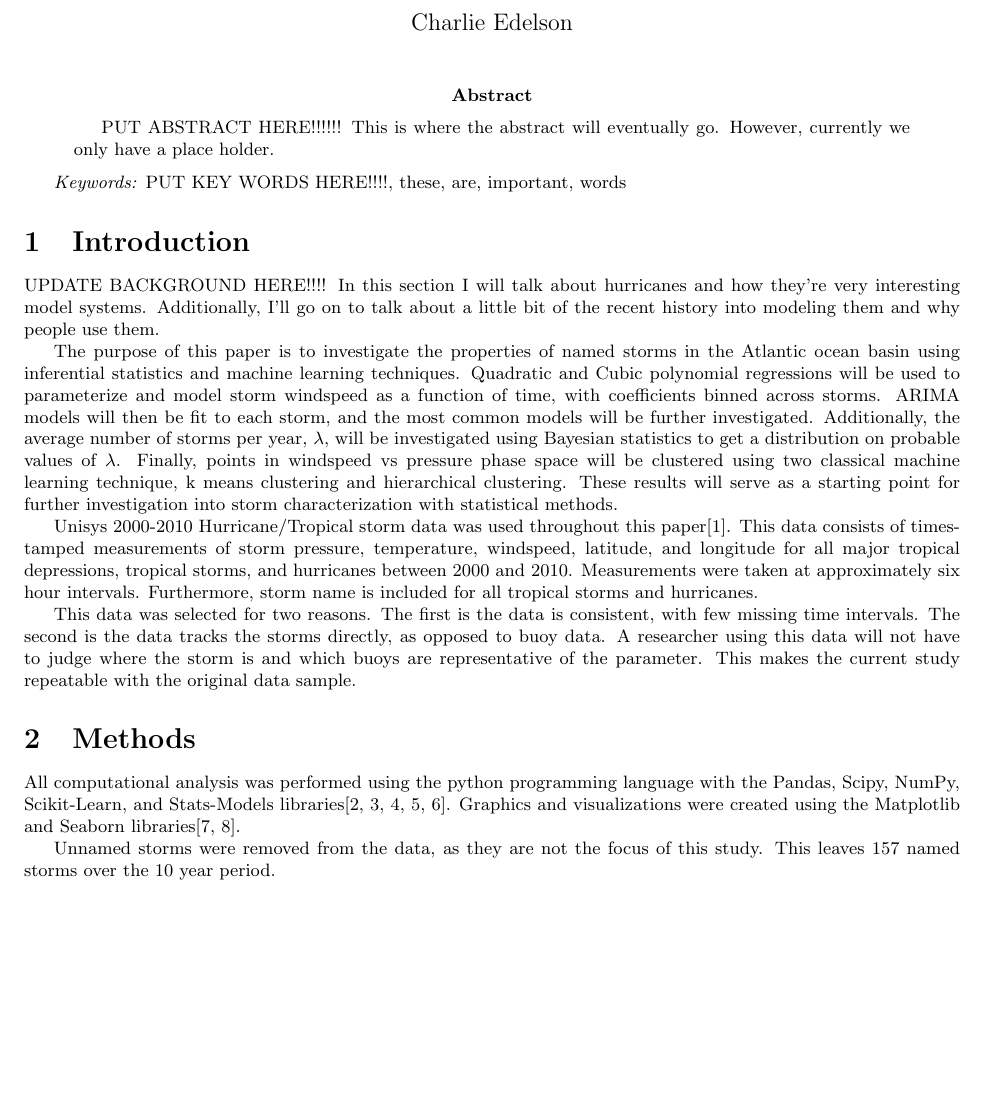
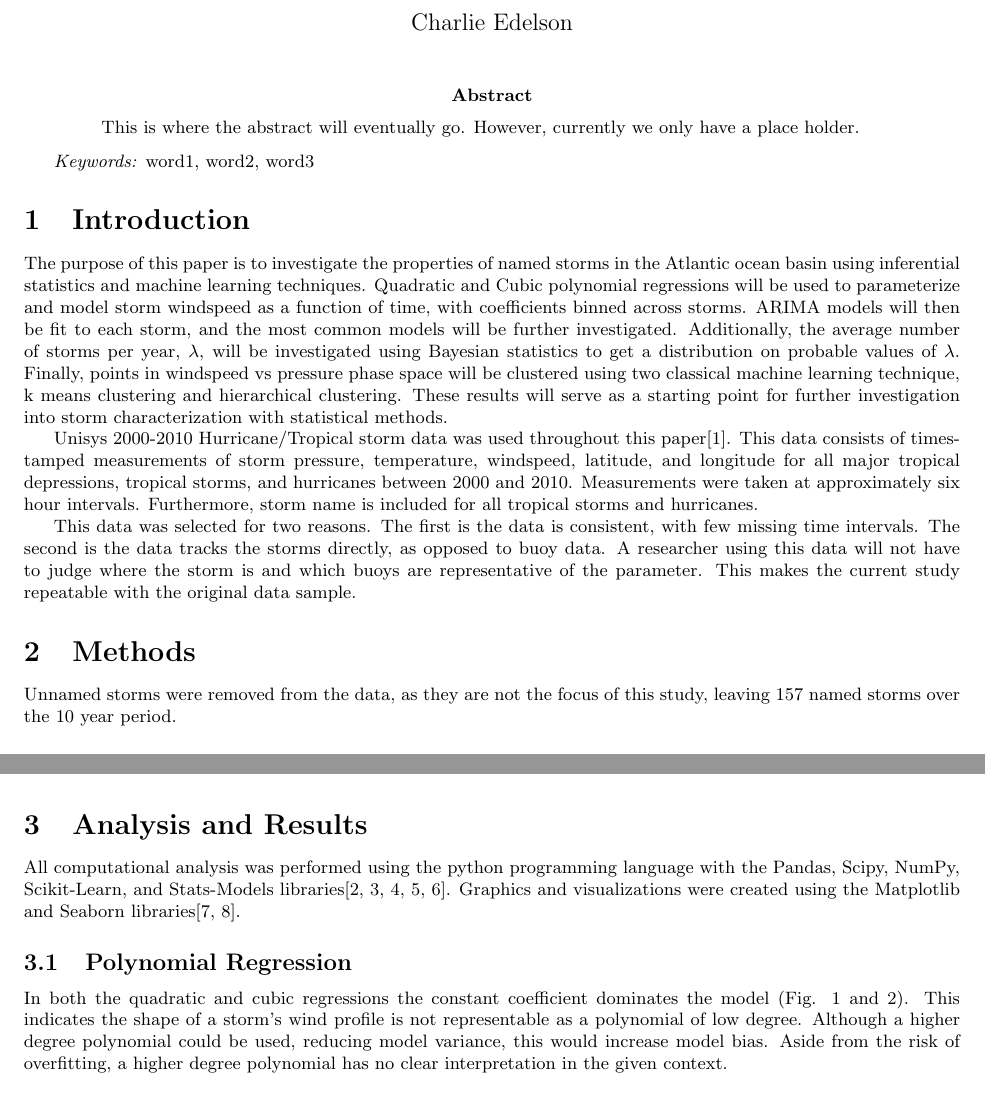
Before and after one commit to edelsonc/hurricane_research, a LaTeX paper (Charlie_Paper/edelson_hurricane_paper.tex): part of page 1 of 2 before the commit and two parts of pages 1 and 2 of 4 after it, the two joined at a grey line, cut so that both start at the same text, the shorter picture padded with empty space. Compiled offline with pdfLaTeX.

Commit message:
Added images to the repo and updated the paper with the analysis section

```diff
--- a/Charlie_Paper/edelson_hurricane_paper.tex
+++ b/Charlie_Paper/edelson_hurricane_paper.tex
@@ -1,5 +1,6 @@
 \documentclass{article}
 
+\usepackage{graphicx}
 \usepackage[margin=1in]{geometry}
 \usepackage{amsmath}
 
@@ -14,15 +15,16 @@
 
 	\maketitle
 
+	% UPDATE ABSTRACT
 	\begin{abstract}
-	PUT ABSTRACT HERE!!!!!! This is where the abstract will eventually go. However, currently we only have a place holder.
+	This is where the abstract will eventually go. However, currently we only have a place holder.
 	\end{abstract}
 
-	\keywords{PUT KEY WORDS HERE!!!!, these, are, important, words}
+	% UPDATE THE KEYWORKS!!!
+	\keywords{word1, word2, word3}
 
 	\section{Introduction}
-	UPDATE BACKGROUND HERE!!!! In this section I will talk about hurricanes and how they're very interesting model systems. Additionally, I'll go on to talk about a little bit of the recent history into modeling them and why people use them.
-
+	% UPDATE BACKGROUND HERE!!!!
 	The purpose of this paper is to investigate the properties of named storms in the Atlantic ocean basin using inferential
 statistics and machine learning techniques. Quadratic and Cubic polynomial regressions will be used to parameterize and model storm
 windspeed as a function of time, with coefficients binned across storms. ARIMA models will then be fit to each storm, and the most common
@@ -40,9 +42,7 @@ data tracks the storms directly, as opposed to buoy data. A researcher using thi
 buoys are representative of the parameter. This makes the current study repeatable with the original data sample.
 
 	\section{Methods}
-	 All computational analysis was performed using the python programming language with the Pandas, Scipy, NumPy, Scikit-Learn, and Stats-Models libraries\cite{mckinney2010data, scipy, walt2011numpy, scikit-learn, statsmodels2010}. Graphics and visualizations were created using the Matplotlib and Seaborn libraries\cite{hunter2007matplotlib, michael_waskom_2014_12710}.
-
-	 Unnamed storms were removed from the data, as they are not the focus of this study. This leaves 157 named storms over the 10 year period.
+	 Unnamed storms were removed from the data, as they are not the focus of this study, leaving 157 named storms over the 10 year period.
 
 	\subsection{Polynomial Regression}
 	To understand the general shape of the windspeed profile, quadratic and cubic regression of the following forms
@@ -73,4 +73,8 @@ according to values to create empirical distribution.
 	\subsection{Cluster Analysis of Pressure and Wind Speed}
 	Observed points were plotted in pressure vs wind speed phase space and then clustered using two common machine learning technique: k means clustering and hierarchical clustering. To compare results to the Saffir-Simpson scale\cite{}, 6 clusters were selected in both cases.
 
-	\section{Analysis}
+	\section{Analysis and Results}
+		 All computational analysis was performed using the python programming language with the Pandas, Scipy, NumPy, Scikit-Learn, and Stats-Models libraries\cite{mckinney2010data, scipy, walt2011numpy, scikit-learn, statsmodels2010}. Graphics and visualizations were created using the Matplotlib and Seaborn libraries\cite{hunter2007matplotlib, michael_waskom_2014_12710}.
+
+	\subsection{Polynomial Regression}
+	In both the quadratic and cubic regressions the constant coefficient dominates the model (Fig. \ref{quadratic} and \ref{cubic}). This indicates the shape of a storm's wind profile is not representable as a polynomial of low degree. Although a higher degree polynomial could be used, reducing model variance, this would increase model bias. Aside from the risk of overfitting, a higher degree polynomial has no clear interpretation in the given context.
```
Also changed, not shown: Charlie_Paper/edelson_hurricane_paper.pdf, Charlie_Paper/images/arima.png (added), Charlie_Paper/images/cubic.png (added), Charlie_Paper/images/quadratic.png (added), Charlie_Paper/edelson_hurricane_paper.tex (14 more changed lines), 4 other files.
